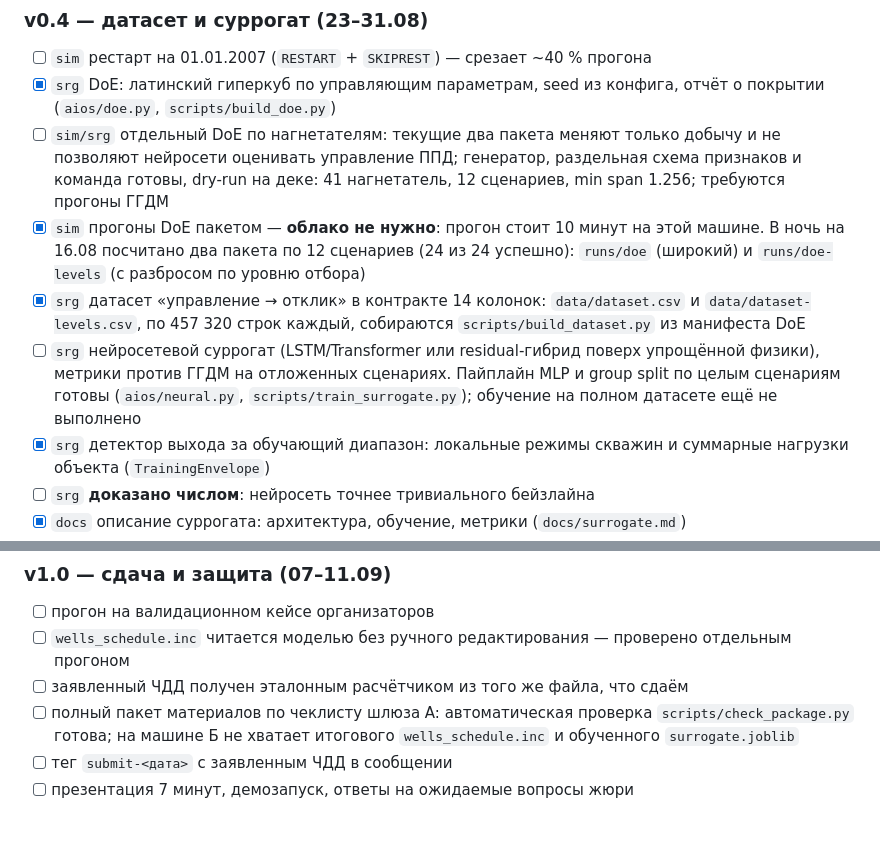
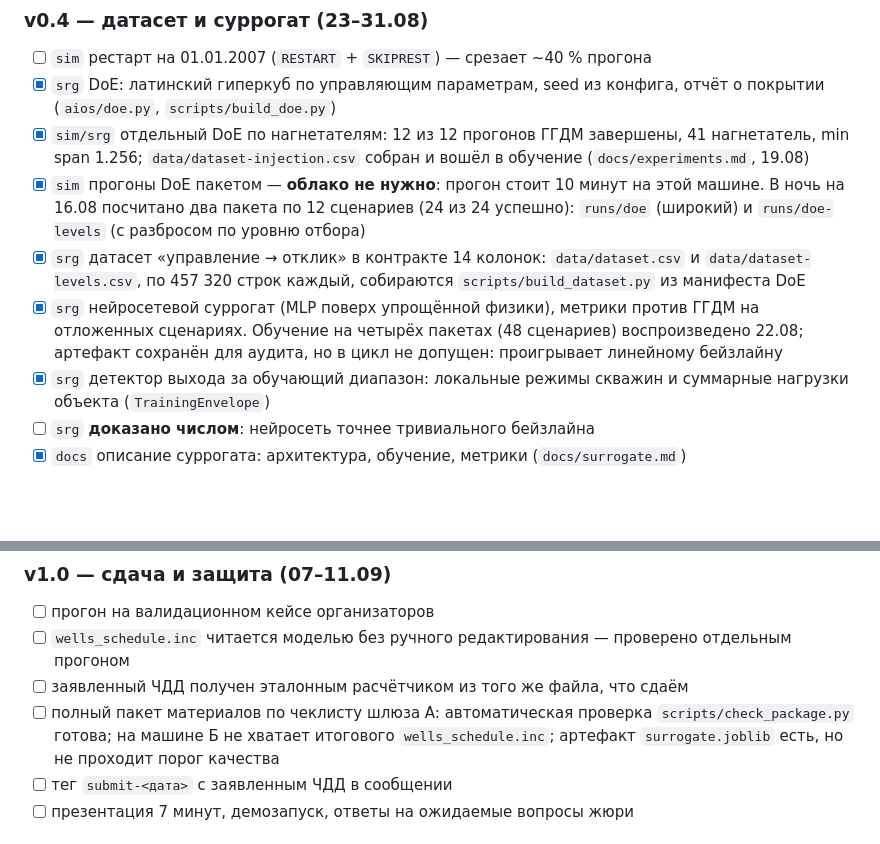
Before and after one commit to Ivana-banana/AIOS-Model-Z, a Markdown page: PLAN.md, 2 parts joined by grey strips. Drawn GitHub-style; blank space fills up the shorter version.

Commit message:
docs: синхронизировать план суррогата

```diff
--- a/PLAN.md
+++ b/PLAN.md
@@ -157,10 +157,9 @@
 - [ ] `sim` рестарт на 01.01.2007 (`RESTART` + `SKIPREST`) — срезает ~40 % прогона
 - [x] `srg` DoE: латинский гиперкуб по управляющим параметрам, seed из конфига,
       отчёт о покрытии (`aios/doe.py`, `scripts/build_doe.py`)
-- [ ] `sim/srg` отдельный DoE по нагнетателям: текущие два пакета меняют только
-      добычу и не позволяют нейросети оценивать управление ППД; генератор,
-      раздельная схема признаков и команда готовы, dry-run на деке: 41
-      нагнетатель, 12 сценариев, min span 1.256; требуются прогоны ГГДМ
+- [x] `sim/srg` отдельный DoE по нагнетателям: 12 из 12 прогонов ГГДМ завершены,
+      41 нагнетатель, min span 1.256; `data/dataset-injection.csv` собран и вошёл в
+      обучение (`docs/experiments.md`, 19.08)
 - [x] `sim` прогоны DoE пакетом — **облако не нужно**: прогон стоит 10 минут на
       этой машине. В ночь на 16.08 посчитано два пакета по 12 сценариев (24 из 24
       успешно): `runs/doe` (широкий) и `runs/doe-levels` (с разбросом по уровню
@@ -168,10 +167,10 @@
 - [x] `srg` датасет «управление → отклик» в контракте 14 колонок:
       `data/dataset.csv` и `data/dataset-levels.csv`, по 457 320 строк каждый,
       собираются `scripts/build_dataset.py` из манифеста DoE
-- [ ] `srg` нейросетевой суррогат (LSTM/Transformer или residual-гибрид поверх
+- [x] `srg` нейросетевой суррогат (MLP поверх
       упрощённой физики), метрики против ГГДМ на отложенных сценариях.
-      Пайплайн MLP и group split по целым сценариям готовы (`aios/neural.py`,
-      `scripts/train_surrogate.py`); обучение на полном датасете ещё не выполнено
+      Обучение на четырёх пакетах (48 сценариев) воспроизведено 22.08; артефакт
+      сохранён для аудита, но в цикл не допущен: проигрывает линейному бейзлайну
 - [x] `srg` детектор выхода за обучающий диапазон: локальные режимы скважин и
       суммарные нагрузки объекта (`TrainingEnvelope`)
 - [ ] `srg` **доказано числом**: нейросеть точнее тривиального бейзлайна
@@ -221,7 +220,7 @@
 - [ ] заявленный ЧДД получен эталонным расчётчиком из того же файла, что сдаём
 - [ ] полный пакет материалов по чеклисту шлюза A: автоматическая проверка
       `scripts/check_package.py` готова; на машине Б не хватает итогового
-      `wells_schedule.inc` и обученного `surrogate.joblib`
+      `wells_schedule.inc`; артефакт `surrogate.joblib` есть, но не проходит порог качества
 - [ ] тег `submit-<дата>` с заявленным ЧДД в сообщении
 - [ ] презентация 7 минут, демозапуск, ответы на ожидаемые вопросы жюри
 
```
